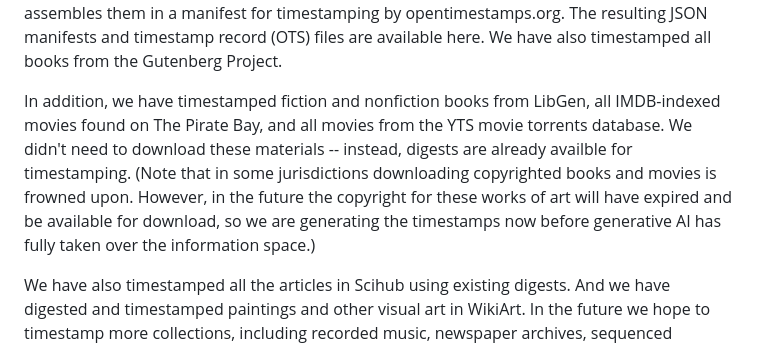
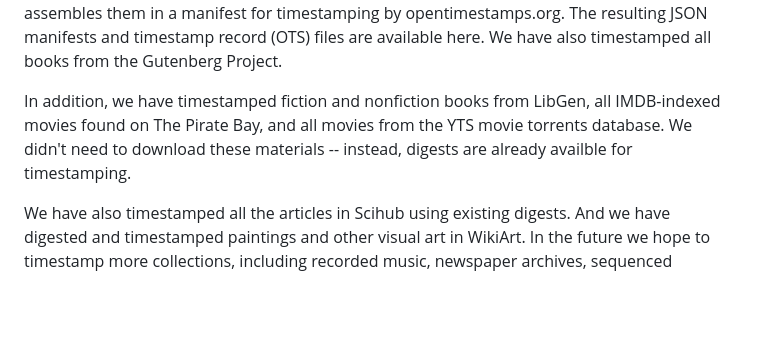
Before and after one commit to project-timestamper/timestamper-site, a Markdown page: src/about.md, the part around the change. Drawn GitHub-style; blank space fills up the shorter version.

Commit message:
further cleanup

```diff
--- a/src/about.md
+++ b/src/about.md
@@ -54,7 +54,7 @@ Generative AI is under rapid development today. In the past couple of years, we
 
 The goal of our project is to undertake timestamping of a variety of historical data collections of high value density available on the web. So far, we have created a service that automatically time stamps the database dumps of Wikipedia and other Wikimedia Foundation sites, including Wiktionary, Wikibooks, Wikiquote, Wikinews, Wikispecies, Wikiversity and Wikivoyage. Twice a month, Wikimedia Foundation publishes new database dumps of the entire text of all language editions of Wikipedia and these other sites. The timestamper service digests these dumps, assembles them in a manifest for timestamping by opentimestamps.org. The resulting JSON manifests and timestamp record (OTS) files are available here. We have also timestamped all books from the Gutenberg Project.
 
-In addition, we have timestamped fiction and nonfiction books from LibGen, all IMDB-indexed movies found on The Pirate Bay, and all movies from the YTS movie torrents database. We didn't need to download these materials -- instead, digests are already availble for timestamping. (Note that in some jurisdictions downloading copyrighted books and movies is frowned upon. However, in the future the copyright for these works of art will have expired and be available for download, so we are generating the timestamps now before generative AI has fully taken over the information space.)
+In addition, we have timestamped fiction and nonfiction books from LibGen, all IMDB-indexed movies found on The Pirate Bay, and all movies from the YTS movie torrents database. We didn't need to download these materials -- instead, digests are already availble for timestamping.
 
 We have also timestamped all the articles in Scihub using existing digests. And we have digested and timestamped paintings and other visual art in WikiArt. In the future we hope to timestamp more collections, including recorded music, newspaper archives, sequenced genomes, etc.
 
```
